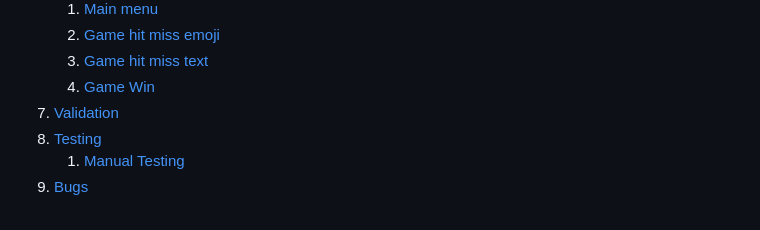
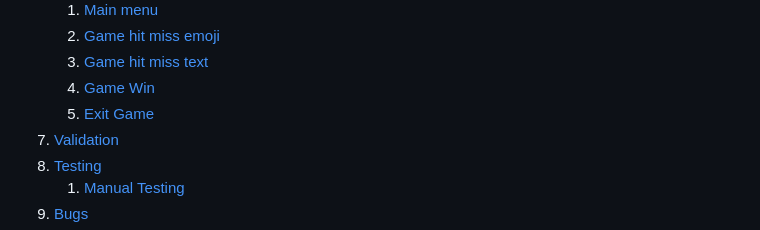
Before and after one commit to DanielE-J/Battle-Ship, a Markdown page: README.md, the part around the change. Drawn GitHub-style.

Commit message:
Added exit game to table

```diff
--- a/README.md
+++ b/README.md
@@ -29,6 +29,7 @@ Live site: https://dej-battle-ship-09b38984d0bb.herokuapp.com/
     2. [Game hit miss emoji](#Game-hit-miss-emoji)
     3. [Game hit miss text](#Game-hit-miss-text)
     4. [Game Win](#Game-Win)
+    5. [Exit Game](#Exit-Game)
 7. [Validation](#validation)
 8. [Testing](#testing)
     1. [Manual Testing](#manual-testing)
```
